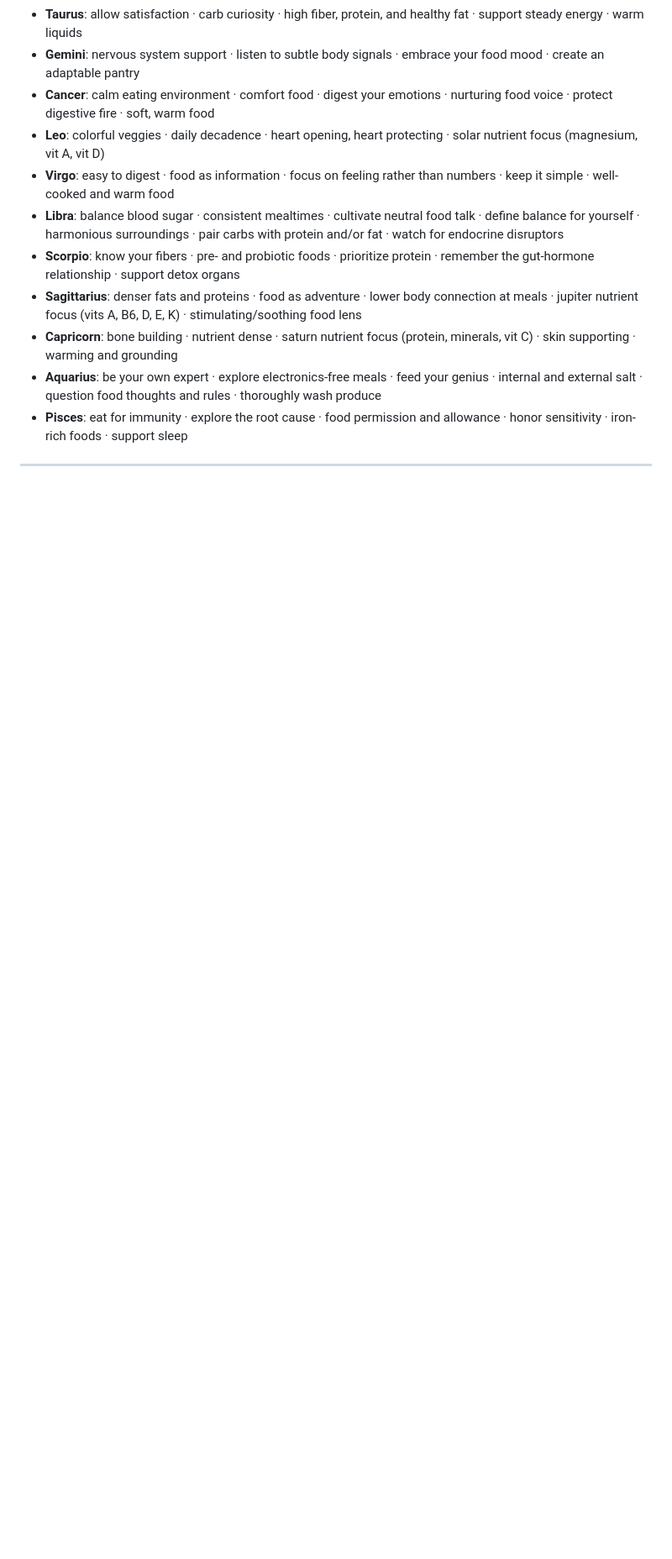
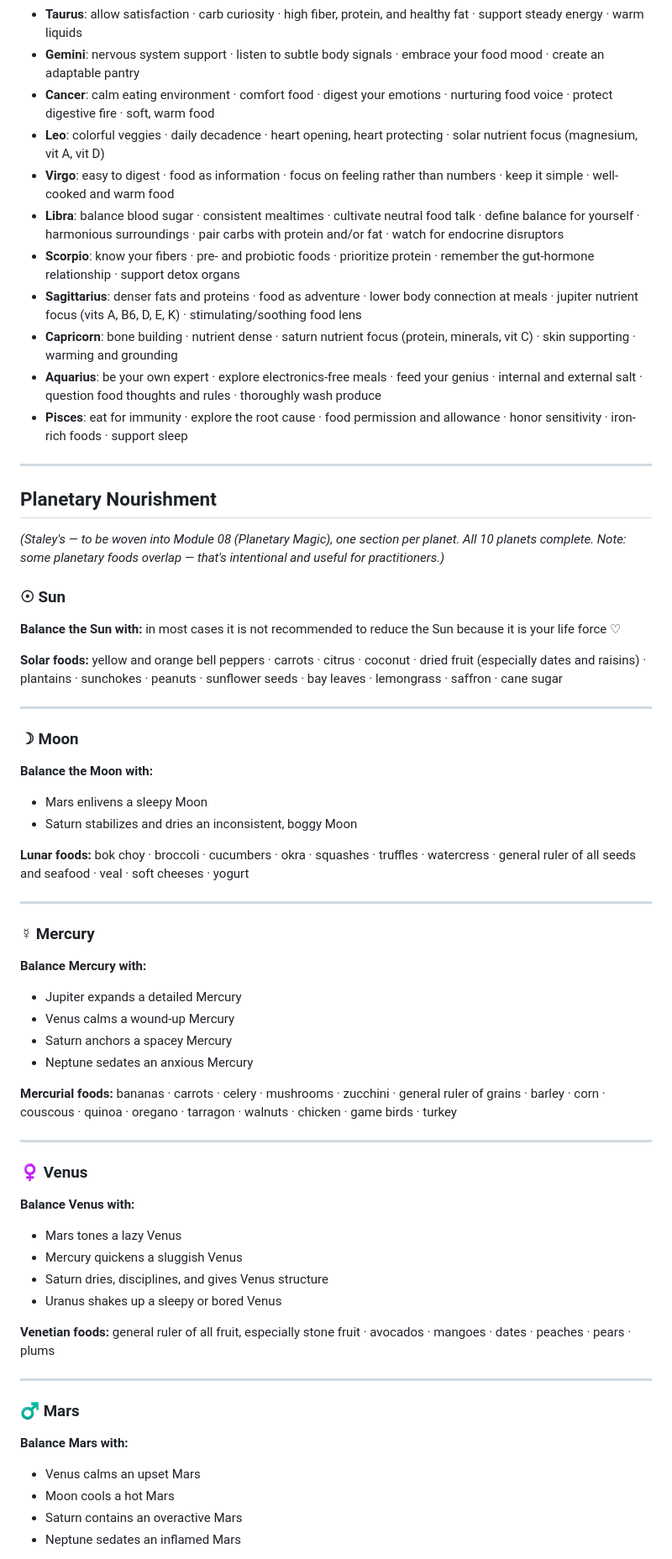
Before and after one commit to condoleeezzanice/limitless-yeehaw, a Markdown page: COURSE-KNOWLEDGE.md, the part around one of its changes. Shown at 84% size. GitHub-like rendering; blank space fills up the shorter version.

```diff
--- a/COURSE-KNOWLEDGE.md
+++ b/COURSE-KNOWLEDGE.md
@@ -247,3 +247,51 @@ Every day of the week has a planetary ruler. Every hour within that day has its
 
 ---
 
+## Planetary Nourishment
+*(Staley's — to be woven into Module 08 (Planetary Magic), one section per planet. All 10 planets complete. Note: some planetary foods overlap — that's intentional and useful for practitioners.)*
+
+### ☉ Sun
+**Balance the Sun with:** in most cases it is not recommended to reduce the Sun because it is your life force ♡
+
+**Solar foods:** yellow and orange bell peppers · carrots · citrus · coconut · dried fruit (especially dates and raisins) · plantains · sunchokes · peanuts · sunflower seeds · bay leaves · lemongrass · saffron · cane sugar
+
+---
+
+### ☽ Moon
+**Balance the Moon with:**
+- Mars enlivens a sleepy Moon
+- Saturn stabilizes and dries an inconsistent, boggy Moon
+
+**Lunar foods:** bok choy · broccoli · cucumbers · okra · squashes · truffles · watercress · general ruler of all seeds and seafood · veal · soft cheeses · yogurt
+
+---
+
+### ☿ Mercury
+**Balance Mercury with:**
+- Jupiter expands a detailed Mercury
+- Venus calms a wound-up Mercury
+- Saturn anchors a spacey Mercury
+- Neptune sedates an anxious Mercury
+
+**Mercurial foods:** bananas · carrots · celery · mushrooms · zucchini · general ruler of grains · barley · corn · couscous · quinoa · oregano · tarragon · walnuts · chicken · game birds · turkey
+
+---
+
+### ♀ Venus
+**Balance Venus with:**
+- Mars tones a lazy Venus
+- Mercury quickens a sluggish Venus
+- Saturn dries, disciplines, and gives Venus structure
+- Uranus shakes up a sleepy or bored Venus
+
+**Venetian foods:** general ruler of all fruit, especially stone fruit · avocados · mangoes · dates · peaches · pears · plums
+
+---
+
+### ♂ Mars
+**Balance Mars with:**
+- Venus calms an upset Mars
+- Moon cools a hot Mars
+- Saturn contains an overactive Mars
+- Neptune sedates an inflamed Mars
+
```
Also changed, not shown: other parts of COURSE-KNOWLEDGE.md (+55 -0 lines), CONTEXT.md (+2 -1 lines).
